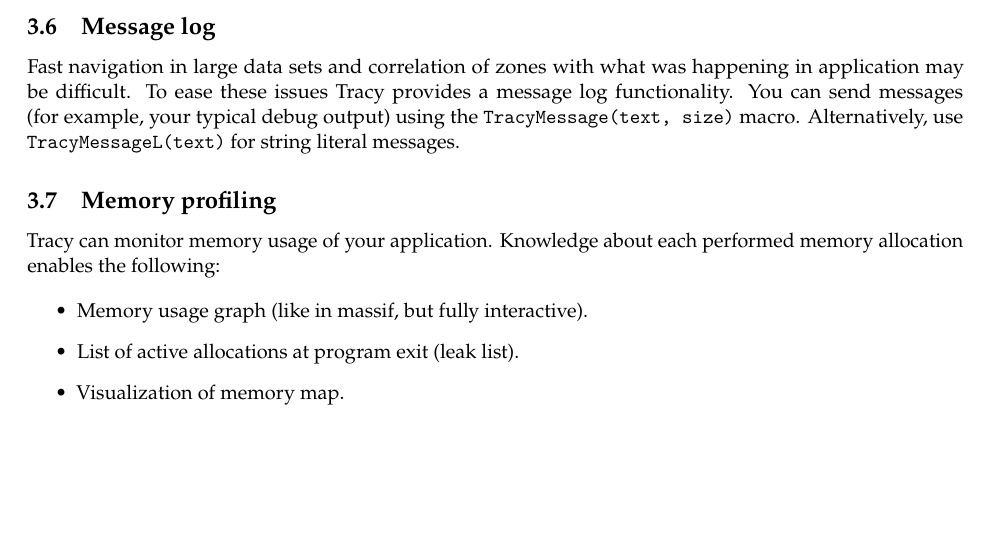
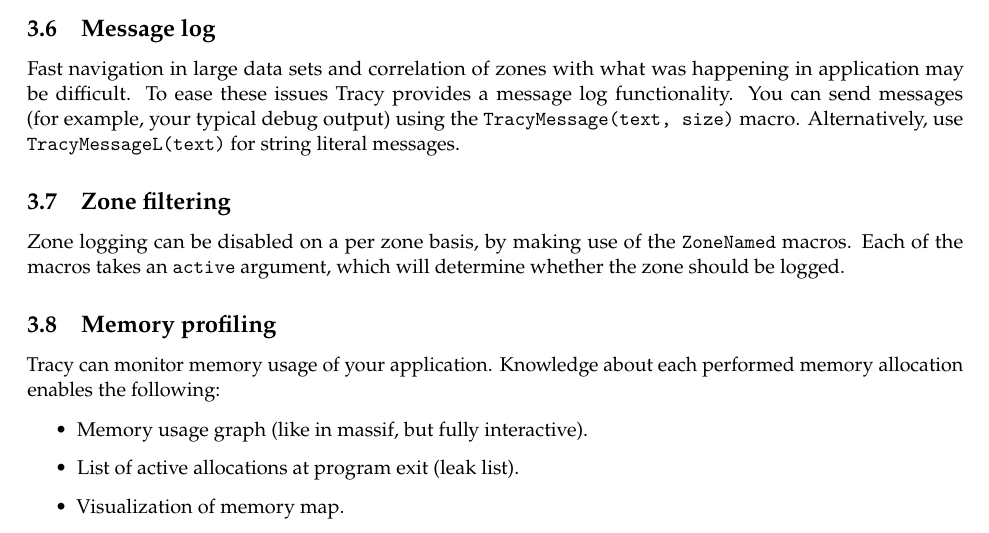
Before and after one commit to wolfpld/tracy, a LaTeX document (manual/tracy.tex): part of page 9 of 11, cut so that both start at the same text, the shorter picture padded with empty space. Compiled offline with pdfLaTeX.

Commit message:
Reduce the amount of macros, add docs

```diff
--- a/manual/tracy.tex
+++ b/manual/tracy.tex
@@ -299,6 +299,10 @@
 
 Fast navigation in large data sets and correlation of zones with what was happening in application may be difficult. To ease these issues Tracy provides a message log functionality. You can send messages (for example, your typical debug output) using the \texttt{TracyMessage(text, size)} macro. Alternatively, use \texttt{TracyMessageL(text)} for string literal messages.
 
+\subsection{Zone filtering}
+
+Zone logging can be disabled on a per zone basis, by making use of the \texttt{ZoneNamed} macros. Each of the macros takes an \texttt{active} argument, which will determine whether the zone should be logged.
+
 \subsection{Memory profiling}
 
 Tracy can monitor memory usage of your application. Knowledge about each performed memory allocation enables the following:
```
Also changed, not shown: 1 other file.
